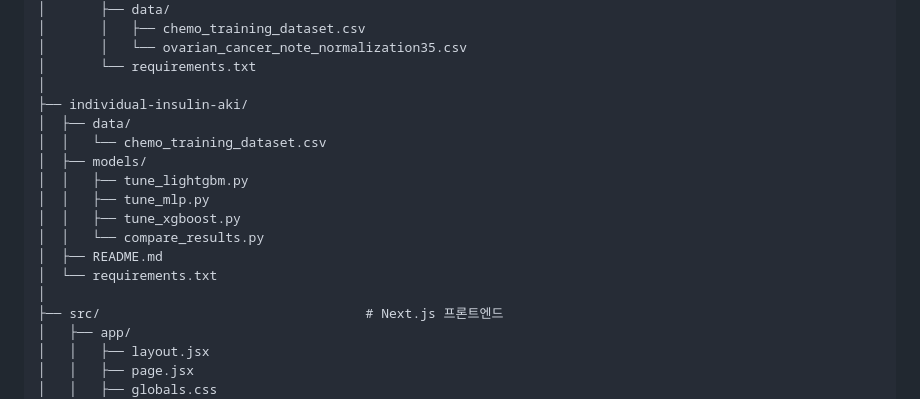
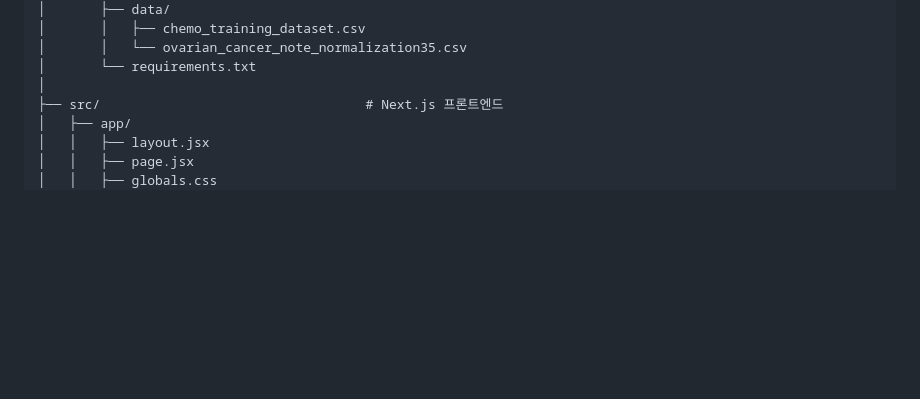
Before and after one commit to qkrguswn04-stack/PROJECT, a Markdown page: OvaCDSS/README.md, the part around the change. GitHub-like rendering; blank space fills up the shorter version.

```diff
--- a/OvaCDSS/README.md
+++ b/OvaCDSS/README.md
@@ -220,17 +220,6 @@ ovariancdss/
 │       │   └── ovarian_cancer_note_normalization35.csv
 │       └── requirements.txt
 │
-├── individual-insulin-aki/
-│  ├── data/
-│  │   └── chemo_training_dataset.csv
-│  ├── models/
-│  │   ├── tune_lightgbm.py
-│  │   ├── tune_mlp.py
-│  │   ├── tune_xgboost.py
-│  │   └── compare_results.py
-│  ├── README.md
-│  └── requirements.txt
-│
 ├── src/                                  # Next.js 프론트엔드
 │   ├── app/
 │   │   ├── layout.jsx
```
